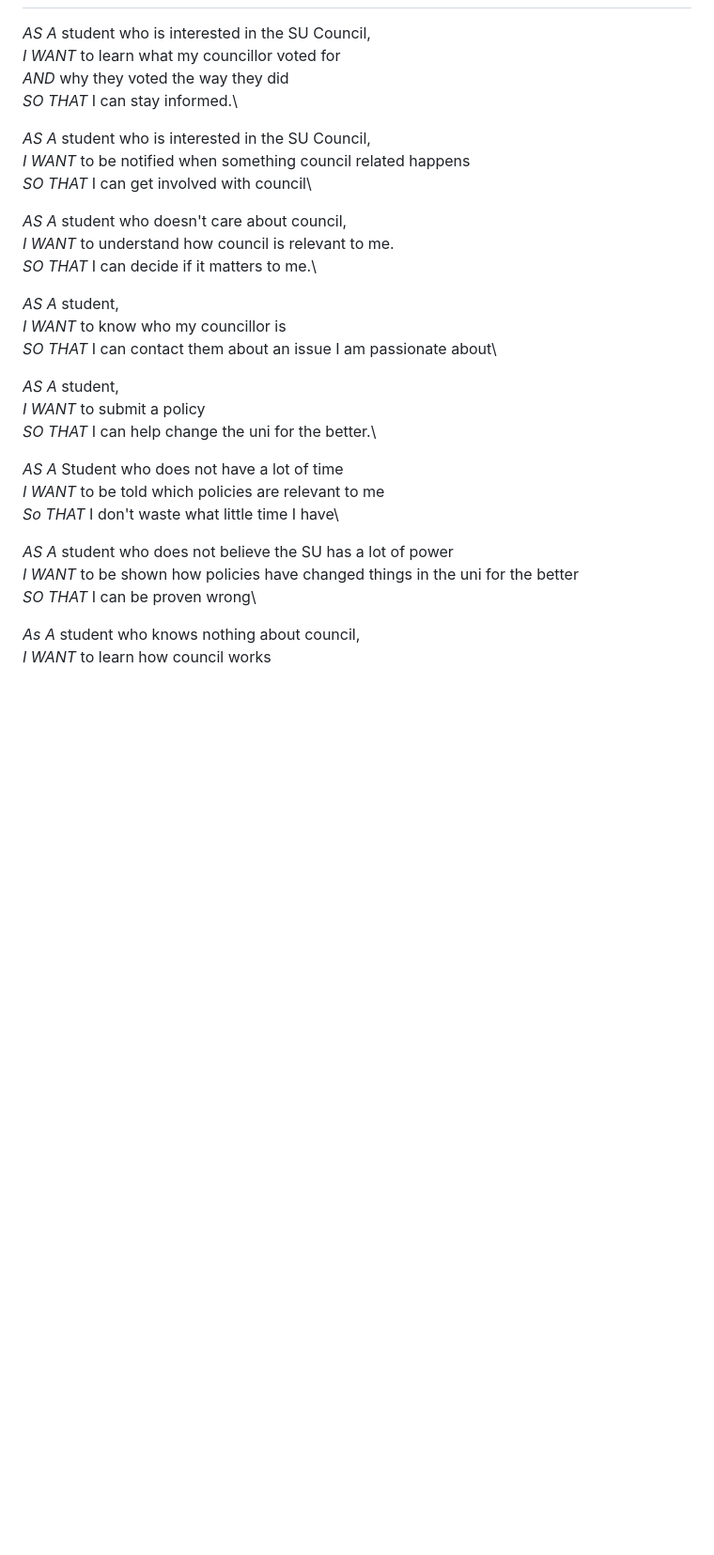
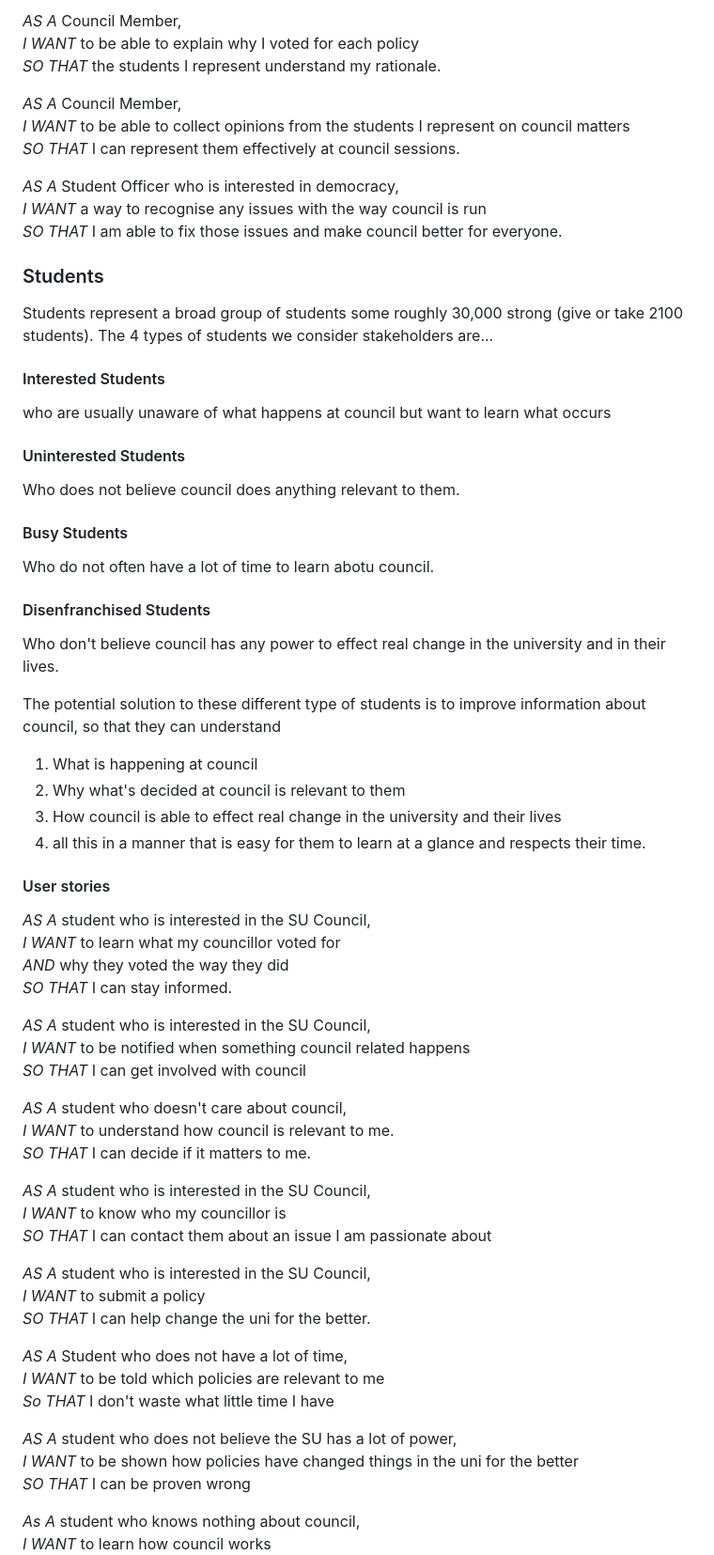
Before and after one commit to OliviaStarStuff/su-council, a Markdown page: README.md, the part around one of its changes. Shown at 94% size. Drawn GitHub-style; blank space fills up the shorter version.

Commit message:
Update stakeholders and user stories

```diff
--- a/README.md
+++ b/README.md
@@ -182,31 +233,66 @@ It should be ready to view.
+*AS A* Council Member,\
+*I WANT* to be able to explain why I voted for each policy\
+*SO THAT* the students I represent understand my rationale.
+
+*AS A* Council Member,\
+*I WANT* to be able to collect opinions from the students I represent on council matters\
+*SO THAT* I can represent them effectively at council sessions.
+
+*AS A* Student Officer who is interested in democracy,\
+*I WANT* a way to recognise any issues with the way council is run\
+*SO THAT* I am able to fix those issues and make council better for everyone.
+
+### Students
+Students represent a broad group of students some roughly 30,000 strong
+(give or take 2100 students). The 4 types of students we consider stakeholders
+are...
+#### Interested Students
+who are usually unaware of what happens at council but want to learn what occurs
+#### Uninterested Students
+Who does not believe council does anything relevant to them.
+#### Busy Students
+Who do not often have a lot of time to learn abotu council.
+#### Disenfranchised Students
+Who don't believe council has any power to effect real change in the university
+and in their lives.
+
+The potential solution to these different type of students is to
+improve information about council, so that they can understand
+1. What is happening at council
+2. Why what's decided at council is relevant to them
+3. How council is able to effect real change in the university and their lives
+4. all this in a manner that is easy for them to learn at a glance and respects
+   their time.
+
+#### User stories
 *AS A* student who is interested in the SU Council,\
 *I WANT* to learn what my councillor voted for\
 *AND* why they voted the way they did\
-*SO THAT* I can stay informed.\
+*SO THAT* I can stay informed.
 
 *AS A* student who is interested in the SU Council,\
 *I WANT* to be notified when something council related happens\
-*SO THAT* I can get involved with council\
+*SO THAT* I can get involved with council
 
 *AS A* student who doesn't care about council,\
 *I WANT* to understand how council is relevant to me.\
-*SO THAT* I can decide if it matters to me.\
+*SO THAT* I can decide if it matters to me.
 
-*AS A* student,\
+*AS A* student who is interested in the SU Council,\
 *I WANT* to know who my councillor is\
-*SO THAT* I can contact them about an issue I am passionate about\
+*SO THAT* I can contact them about an issue I am passionate about
 
-*AS A* student,\
+*AS A* student who is interested in the SU Council,\
 *I WANT* to submit a policy\
-*SO THAT* I can help change the uni for the better.\
+*SO THAT* I can help change the uni for the better.
 
-*AS A* Student who does not have a lot of time\
+*AS A* Student who does not have a lot of time,\
 *I WANT* to be told which policies are relevant to me\
-*So THAT* I don't waste what little time I have\
+*So THAT* I don't waste what little time I have
 
-*AS A* student who does not believe the SU has a lot of power\
+*AS A* student who does not believe the SU has a lot of power,\
 *I WANT* to be shown how policies have changed things in the uni for the better\
-*SO THAT* I can be proven wrong\
+*SO THAT* I can be proven wrong
 
 *As A* student who knows nothing about council,\
 *I WANT* to learn how council works\
```
Also changed, not shown: other parts of README.md (+82 -8 lines).
